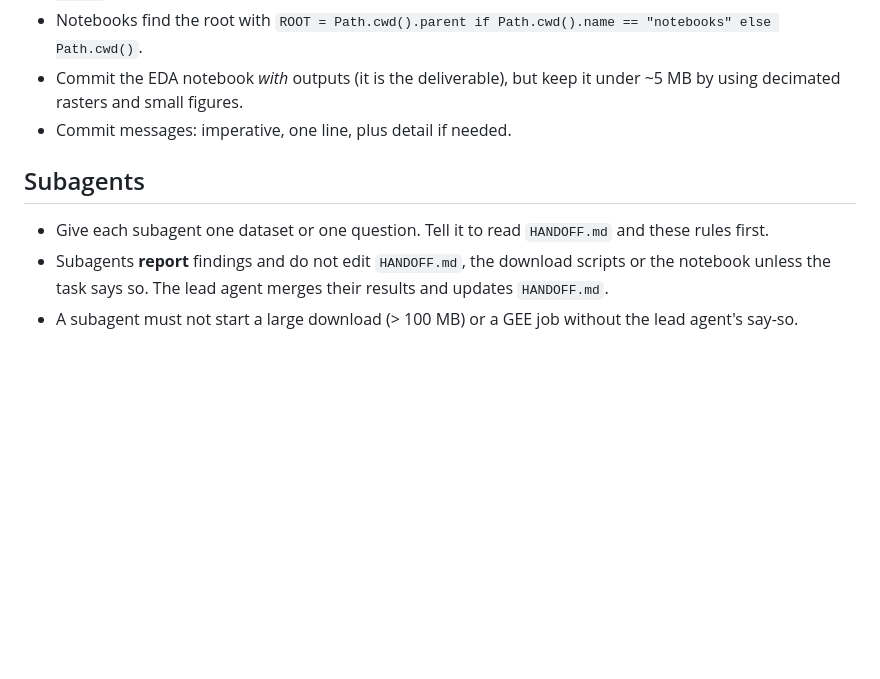
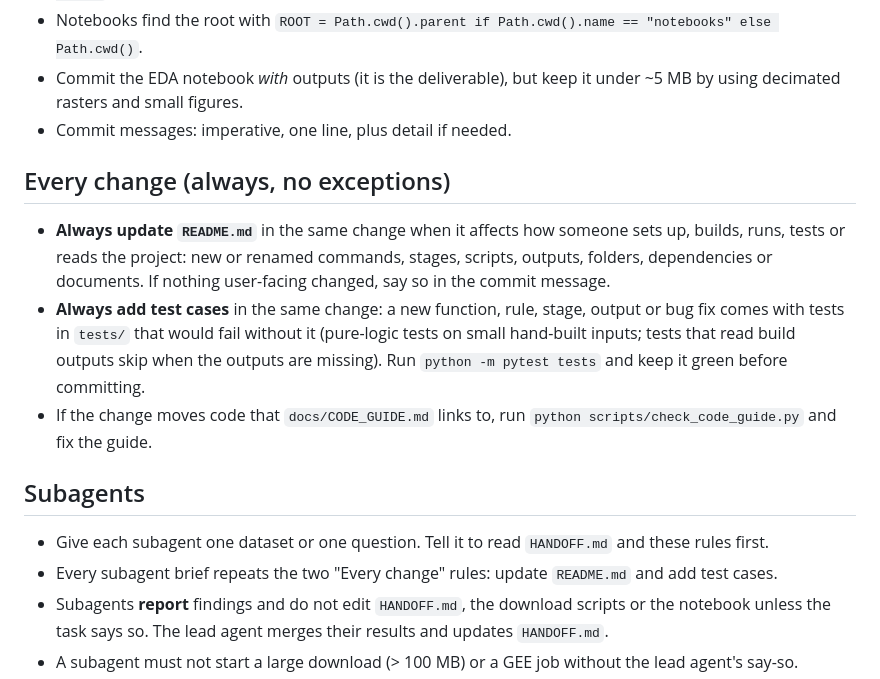
Before and after one commit to mcfcs/bantaybaha, a Markdown page: AGENTS.md, the part around the change. Drawn GitHub-style; blank space fills up the shorter version.

Commit message:
AGENTS: always update README and always add test cases with every change
README: no user-facing change (rules only).

Co-Authored-By: Claude Opus 5.5 (1M context) <noreply@anthropic.com>

```diff
--- a/AGENTS.md
+++ b/AGENTS.md
@@ -78,9 +78,20 @@ steps and the data findings. [README.md](README.md) has setup and the source lis
 - Commit the EDA notebook *with* outputs (it is the deliverable), but keep it under ~5 MB by using decimated rasters and small figures.
 - Commit messages: imperative, one line, plus detail if needed.
 
+## Every change (always, no exceptions)
+
+- **Always update `README.md`** in the same change when it affects how someone sets up, builds, runs, tests or reads the
+  project: new or renamed commands, stages, scripts, outputs, folders, dependencies or documents. If nothing user-facing
+  changed, say so in the commit message.
+- **Always add test cases** in the same change: a new function, rule, stage, output or bug fix comes with tests in
+  `tests/` that would fail without it (pure-logic tests on small hand-built inputs; tests that read build outputs skip
+  when the outputs are missing). Run `python -m pytest tests` and keep it green before committing.
+- If the change moves code that `docs/CODE_GUIDE.md` links to, run `python scripts/check_code_guide.py` and fix the guide.
+
 ## Subagents
 
 - Give each subagent one dataset or one question. Tell it to read `HANDOFF.md` and these rules first.
+- Every subagent brief repeats the two "Every change" rules: update `README.md` and add test cases.
 - Subagents **report** findings and do not edit `HANDOFF.md`, the download scripts or the notebook unless the task says
   so. The lead agent merges their results and updates `HANDOFF.md`.
 - A subagent must not start a large download (> 100 MB) or a GEE job without the lead agent's say-so.
```
